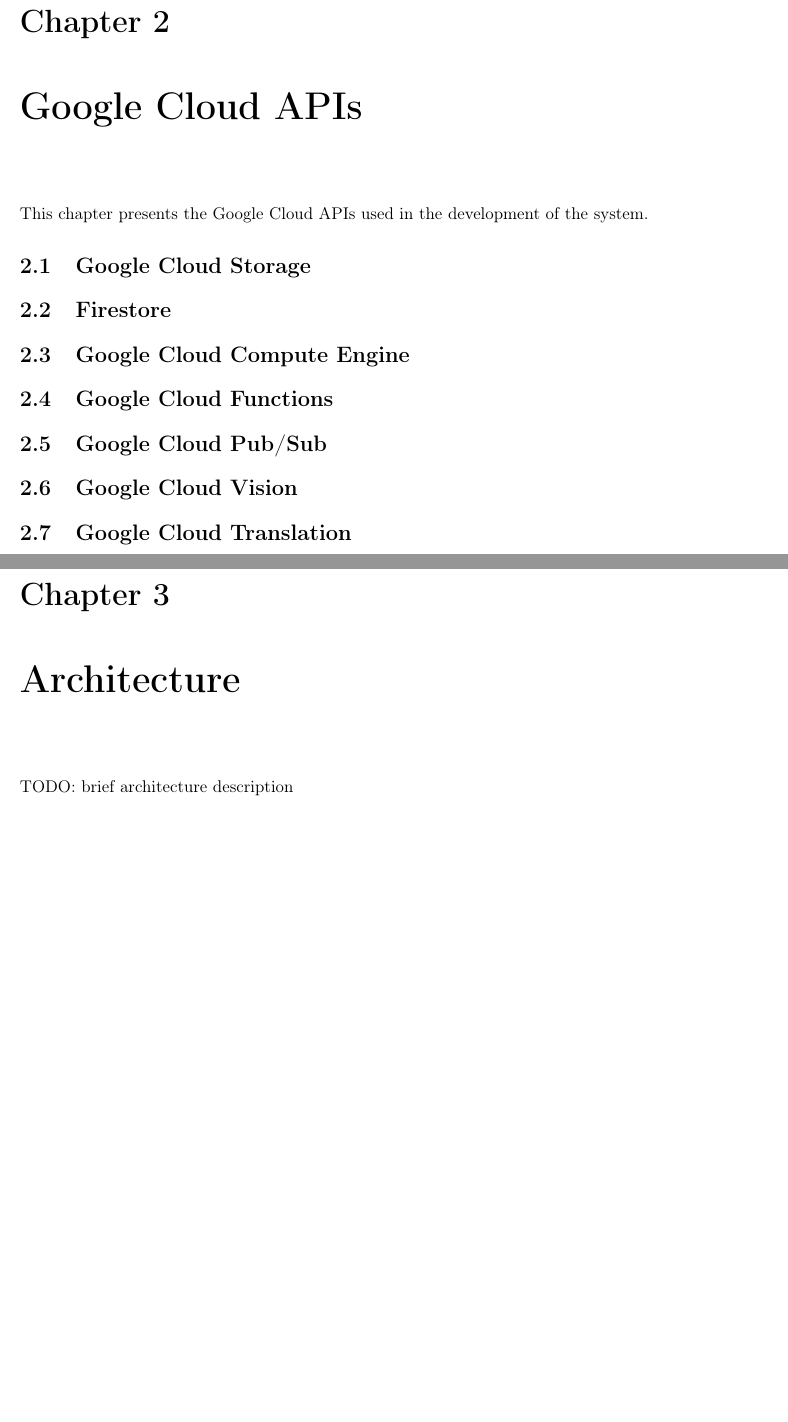
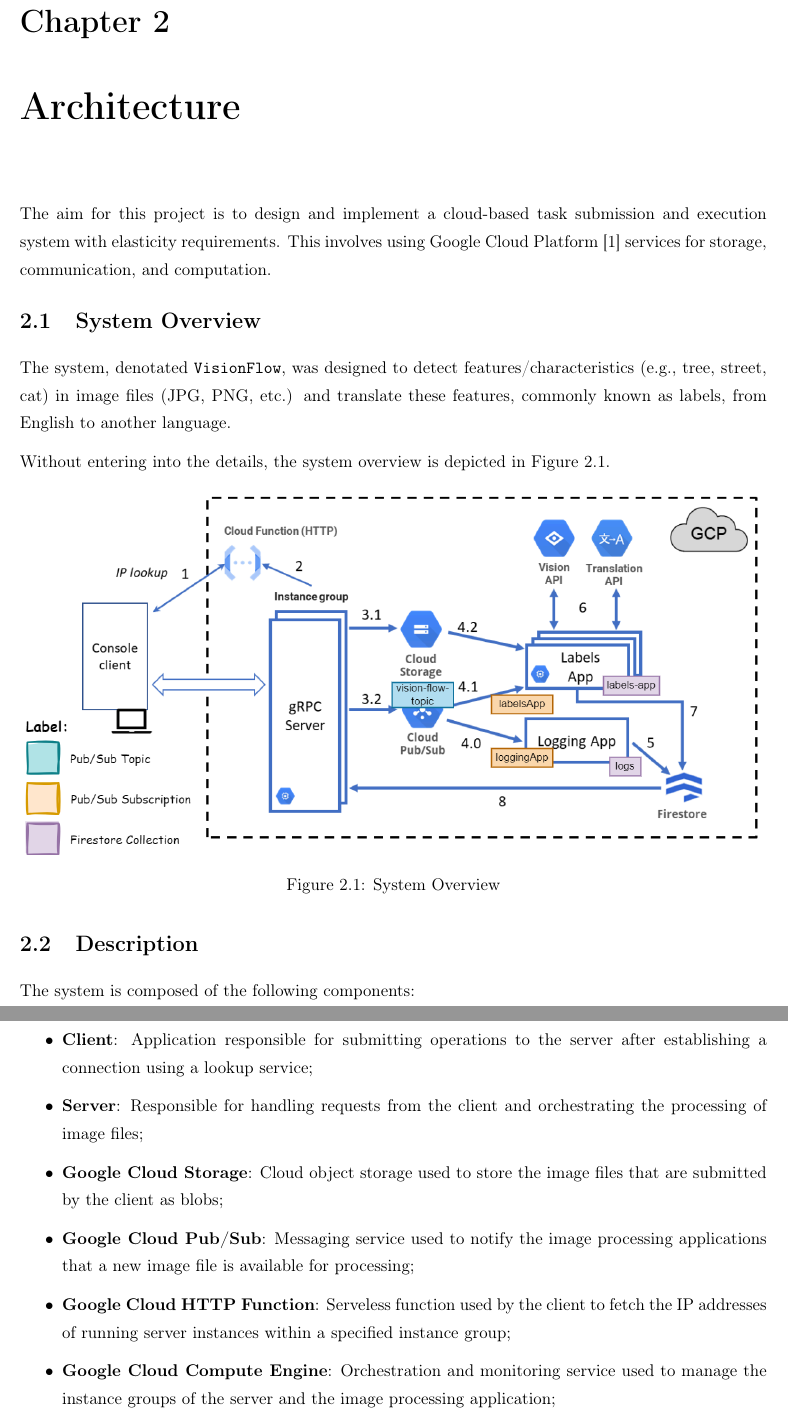
Before and after one commit to franciscoengenheiro/cloud-computing-gcp, a LaTeX document (project/report/src/main.tex, which reads project/report/src/chapters/02_architecture.tex, project/report/src/chapters/02_google_cloud_apis.tex, project/report/src/chapters/03_architecture.tex): two parts of pages 4 and 5 of 14 before the commit and two parts of pages 4 and 5 of 13 after it, joined at a grey line, cut so that both start at the same text, the shorter picture padded with empty space. Compiled offline with pdfLaTeX.

Commit message:
Concludes report architecture chapter

```diff
--- /dev/null
+++ b/project/report/src/chapters/02_architecture.tex
@@ -0,0 +1,35 @@
+\chapter{Architecture}\label{ch:architecture}
+
+The aim for this project is to design and implement a cloud-based task submission and execution system with elasticity requirements.
+This involves using Google Cloud Platform~\cite{google-cloud-platform} services for storage, communication, and computation.
+
+
+\section{System Overview}\label{sec:system-overview}
+
+The system, denotated \texttt{VisionFlow},
+was designed to detect features/characteristics (e.g., tree, street, cat)
+in image files (JPG, PNG, etc.) and translate these features, commonly known as labels, from English to another language.
+
+Without entering into the details, the system overview is depicted in Figure~\ref{fig:system-architecture}.
+
+\begin{figure}[!htb]
+    \centering
+    \includegraphics[width=1\textwidth]{../figures/system-architecture}
+    \caption{System Overview}
+    \label{fig:system-architecture}
+\end{figure}
+
+
+\section{Description}\label{sec:system-description}
+
+The system is composed of the following components:
+
+\begin{itemize}
+    \item \textbf{Client}:
+    Application responsible for submitting operations to the server after establishing a connection using a lookup service;
+    \item \textbf{Server}: Responsible for handling requests from the client and orchestrating the processing of image files;
+    \item \textbf{Google Cloud Storage}: Cloud object storage used to store the image files that are submitted by the client as blobs;
+    \item \textbf{Google Cloud Pub/Sub}: Messaging service used to notify the image processing applications that a new image file is available for processing;
+    \item \textbf{Google Cloud HTTP Function}: Serveless function used by the client to fetch the IP addresses of running server instances within a specified instance group;
+    \item \textbf{Google Cloud Compute Engine}: Orchestration and monitoring service used to manage the instance groups of the server and the image processing application;
+    \item \textbf{Google Cloud Vision}: Cloud service used to detect features in image files;
--- a/project/report/src/chapters/02_google_cloud_apis.tex
+++ /dev/null
@@ -1,17 +0,0 @@
-\chapter{Google Cloud APIs}\label{ch:google_cloud_apis}
-
-This chapter presents the Google Cloud APIs used in the development of the system.
-
-\section{Google Cloud Storage}\label{sec:google_cloud_storage}
-
-\section{Firestore}\label{sec:firestore}
-
-\section{Google Cloud Compute Engine}\label{sec:google_cloud_compute_engine}
-
-\section{Google Cloud Functions}\label{sec:google_cloud_functions}
-
-\section{Google Cloud Pub/Sub}\label{sec:google_cloud_pub_sub}
-
-\section{Google Cloud Vision}\label{sec:google_cloud_vision}
-
-\section{Google Cloud Translation}\label{sec:google_cloud_translation}
--- a/project/report/src/chapters/03_architecture.tex
+++ /dev/null
@@ -1,3 +0,0 @@
-\chapter{Architecture}\label{ch:architecture}
-
-TODO: brief architecture description
```
Also changed, not shown: project/report/src/bibliography.bib (+8 -0 lines), project/report/src/chapters/03_operations.tex (renamed from project/report/src/chapters/04_operations.tex, +2 -11 lines), project/report/src/chapters/05_deployment.tex (renamed from project/report/src/chapters/06_deployment.tex, +3 -1 lines), project/report/src/chapters/07_conclusion.tex (added, +3 -0 lines), project/report/src/chapters/08_conclusion.tex (deleted, +0 -1 lines), project/report/src/main.tex (+6 -7 lines), project/report/figures/grpc-scaling-contract.png (deleted), project/report/figures/system-architecture.png (added), project/report/src/chapters/04_client_connection.tex (renamed from project/report/src/chapters/05_client_connection.tex), project/report/src/chapters/06_project_structure.tex (renamed from project/report/src/chapters/07_project_structure.tex), project/report/src/chapters/02_architecture.tex (3 more changed lines), 3 other files.
